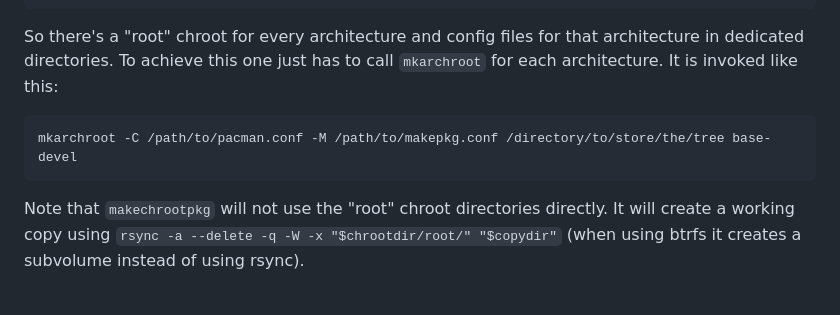
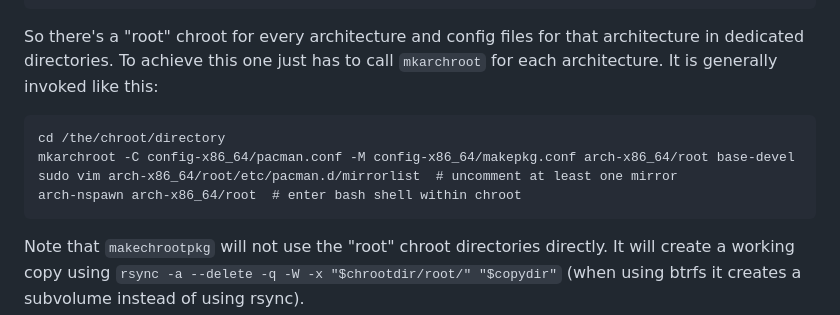
Before and after one commit to Martchus/arch-repo-manager, a Markdown page: README.md, the part around the change. GitHub-like rendering; blank space fills up the shorter version.

Commit message:
Improve README section about chroot creation

````diff
--- a/README.md
+++ b/README.md
@@ -145,10 +145,13 @@ expects a directory layout like this:
 
 So there's a "root" chroot for every architecture and config files for that architecture
 in dedicated directories. To achieve this one just has to call `mkarchroot` for each architecture.
-It is invoked like this:
+It is generally invoked like this:
 
 ```
-mkarchroot -C /path/to/pacman.conf -M /path/to/makepkg.conf /directory/to/store/the/tree base-devel
+cd /the/chroot/directory
+mkarchroot -C config-x86_64/pacman.conf -M config-x86_64/makepkg.conf arch-x86_64/root base-devel
+sudo vim arch-x86_64/root/etc/pacman.d/mirrorlist  # uncomment at least one mirror
+arch-nspawn arch-x86_64/root  # enter bash shell within chroot
 ```
 
 Note that `makechrootpkg` will not use the "root" chroot directories directly. It will create a
````
